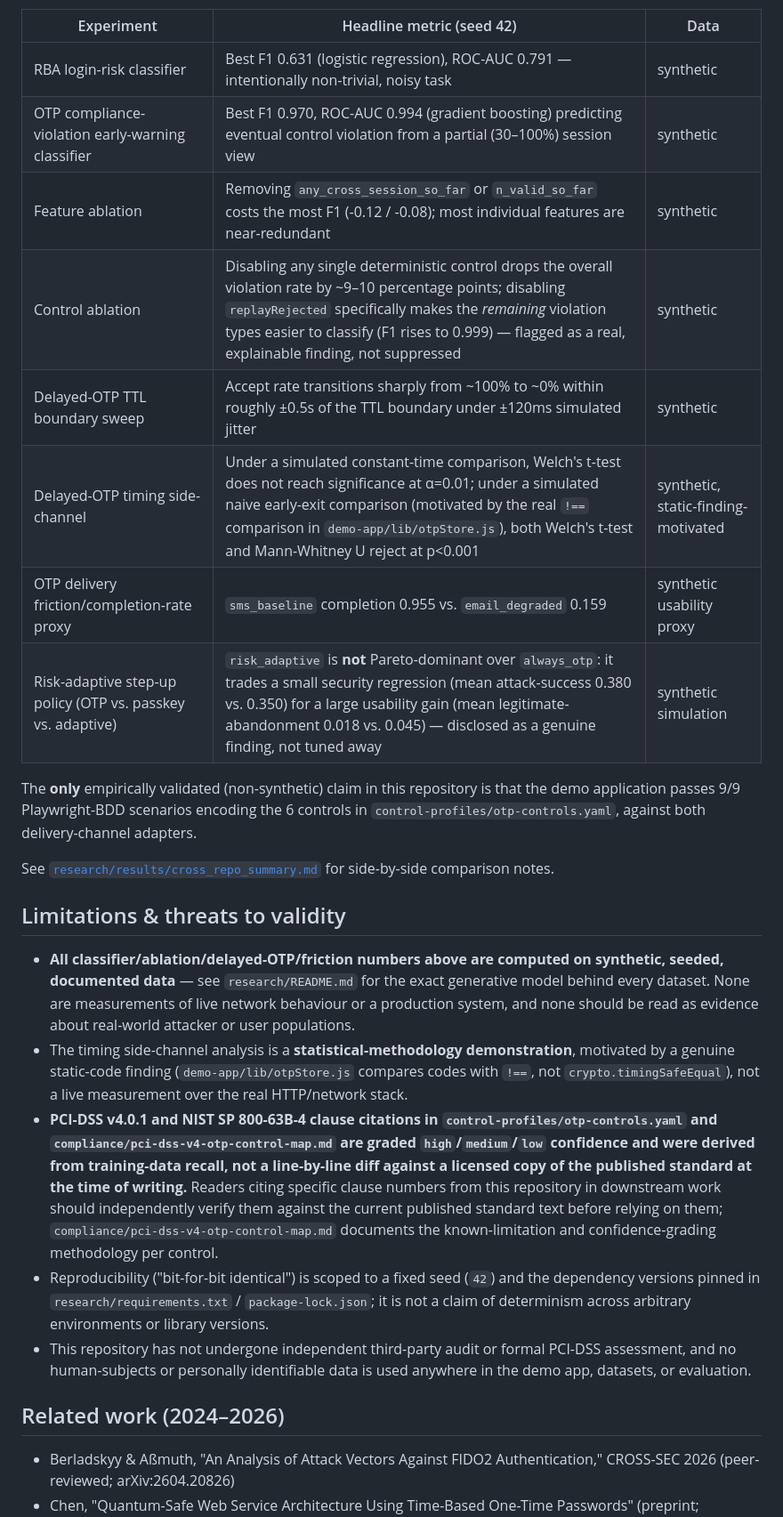
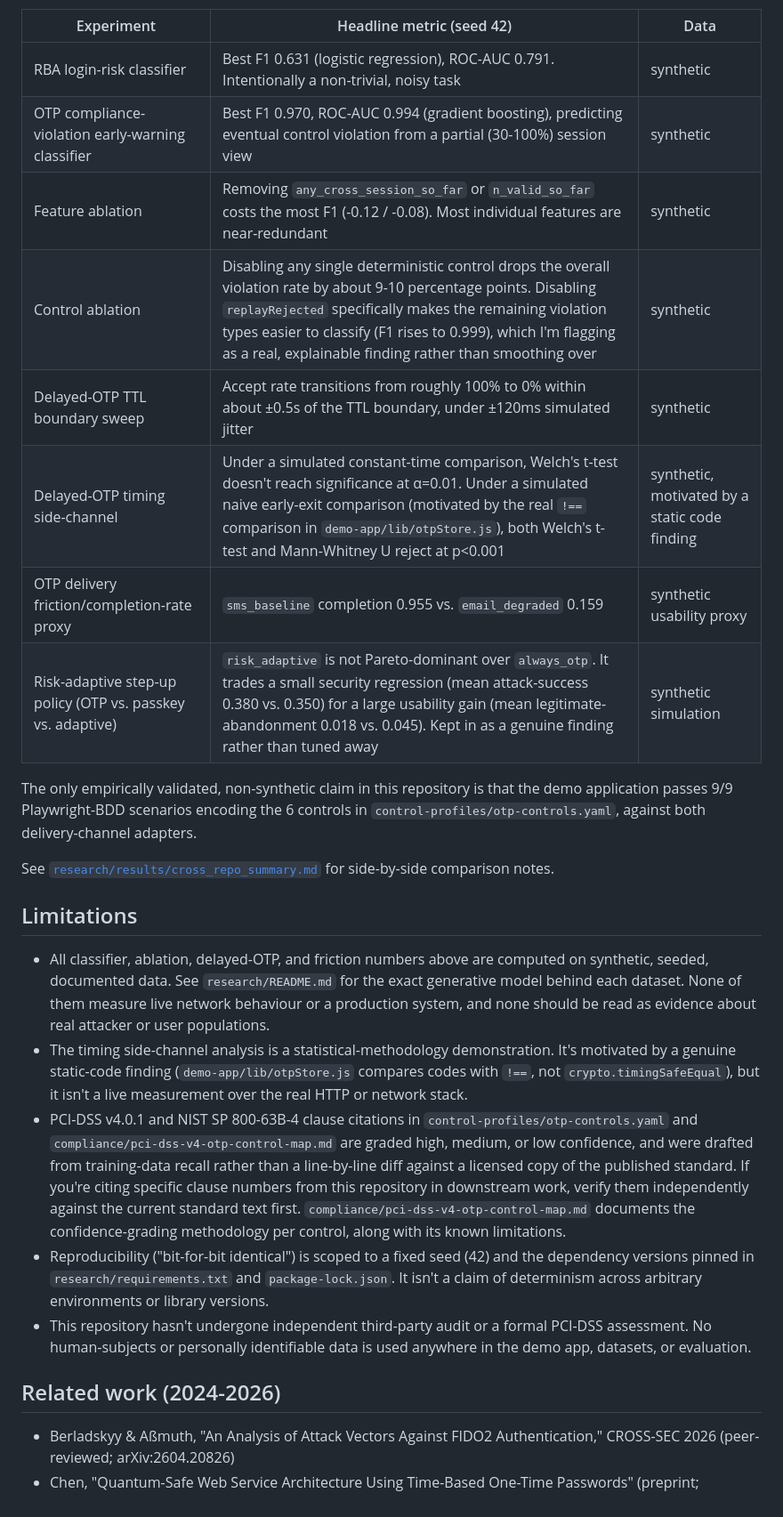
Before and after one commit to kathiresan-jayabalan/otp-lifecycle-engine, a Markdown page: README.md, the part around one of its changes. Shown at 89% size. GitHub-like rendering.

Commit message:
Updated formatting in README.md
Updated wording for clarity and consistency throughout the README file. Adjusted phrasing in multiple sections to enhance readability.

```diff
--- a/README.md
+++ b/README.md
@@ -77,46 +77,46 @@ All rows below are computed on **synthetic, seeded data** unless noted otherwise
 
 | Experiment | Headline metric (seed 42) | Data |
 |---|---|---|
-| RBA login-risk classifier | Best F1 0.631 (logistic regression), ROC-AUC 0.791 — intentionally non-trivial, noisy task | synthetic |
-| OTP compliance-violation early-warning classifier | Best F1 0.970, ROC-AUC 0.994 (gradient boosting) predicting eventual control violation from a partial (30–100%) session view | synthetic |
-| Feature ablation | Removing `any_cross_session_so_far` or `n_valid_so_far` costs the most F1 (-0.12 / -0.08); most individual features are near-redundant | synthetic |
-| Control ablation | Disabling any single deterministic control drops the overall violation rate by ~9–10 percentage points; disabling `replayRejected` specifically makes the *remaining* violation types easier to classify (F1 rises to 0.999) — flagged as a real, explainable finding, not suppressed | synthetic |
-| Delayed-OTP TTL boundary sweep | Accept rate transitions sharply from ~100% to ~0% within roughly ±0.5s of the TTL boundary under ±120ms simulated jitter | synthetic |
-| Delayed-OTP timing side-channel | Under a simulated constant-time comparison, Welch's t-test does not reach significance at α=0.01; under a simulated naive early-exit comparison (motivated by the real `!==` comparison in `demo-app/lib/otpStore.js`), both Welch's t-test and Mann-Whitney U reject at p<0.001 | synthetic, static-finding-motivated |
+| RBA login-risk classifier | Best F1 0.631 (logistic regression), ROC-AUC 0.791. Intentionally a non-trivial, noisy task | synthetic |
+| OTP compliance-violation early-warning classifier | Best F1 0.970, ROC-AUC 0.994 (gradient boosting), predicting eventual control violation from a partial (30-100%) session view | synthetic |
+| Feature ablation | Removing `any_cross_session_so_far` or `n_valid_so_far` costs the most F1 (-0.12 / -0.08). Most individual features are near-redundant | synthetic |
+| Control ablation | Disabling any single deterministic control drops the overall violation rate by about 9-10 percentage points. Disabling `replayRejected` specifically makes the remaining violation types easier to classify (F1 rises to 0.999), which I'm flagging as a real, explainable finding rather than smoothing over | synthetic |
+| Delayed-OTP TTL boundary sweep | Accept rate transitions from roughly 100% to 0% within about ±0.5s of the TTL boundary, under ±120ms simulated jitter | synthetic |
+| Delayed-OTP timing side-channel | Under a simulated constant-time comparison, Welch's t-test doesn't reach significance at α=0.01. Under a simulated naive early-exit comparison (motivated by the real `!==` comparison in `demo-app/lib/otpStore.js`), both Welch's t-test and Mann-Whitney U reject at p<0.001 | synthetic, motivated by a static code finding |
 | OTP delivery friction/completion-rate proxy | `sms_baseline` completion 0.955 vs. `email_degraded` 0.159 | synthetic usability proxy |
-| Risk-adaptive step-up policy (OTP vs. passkey vs. adaptive) | `risk_adaptive` is **not** Pareto-dominant over `always_otp`: it trades a small security regression (mean attack-success 0.380 vs. 0.350) for a large usability gain (mean legitimate-abandonment 0.018 vs. 0.045) — disclosed as a genuine finding, not tuned away | synthetic simulation |
+| Risk-adaptive step-up policy (OTP vs. passkey vs. adaptive) | `risk_adaptive` is not Pareto-dominant over `always_otp`. It trades a small security regression (mean attack-success 0.380 vs. 0.350) for a large usability gain (mean legitimate-abandonment 0.018 vs. 0.045). Kept in as a genuine finding rather than tuned away | synthetic simulation |
 
-The **only** empirically validated (non-synthetic) claim in this repository is that the demo
+The only empirically validated, non-synthetic claim in this repository is that the demo
 application passes 9/9 Playwright-BDD scenarios encoding the 6 controls in
 `control-profiles/otp-controls.yaml`, against both delivery-channel adapters.
 
 See [`research/results/cross_repo_summary.md`](research/results/cross_repo_summary.md) for
 side-by-side comparison notes.
 
-## Limitations & threats to validity
+## Limitations
 
-- **All classifier/ablation/delayed-OTP/friction numbers above are computed on synthetic,
-  seeded, documented data** — see `research/README.md` for the exact generative model behind
-  every dataset. None are measurements of live network behaviour or a production system, and
-  none should be read as evidence about real-world attacker or user populations.
-- The timing side-channel analysis is a **statistical-methodology demonstration**, motivated by
+- All classifier, ablation, delayed-OTP, and friction numbers above are computed on synthetic,
+  seeded, documented data. See `research/README.md` for the exact generative model behind each
+  dataset. None of them measure live network behaviour or a production system, and none should
+  be read as evidence about real attacker or user populations.
+- The timing side-channel analysis is a statistical-methodology demonstration. It's motivated by
   a genuine static-code finding (`demo-app/lib/otpStore.js` compares codes with `!==`, not
-  `crypto.timingSafeEqual`), not a live measurement over the real HTTP/network stack.
-- **PCI-DSS v4.0.1 and NIST SP 800-63B-4 clause citations in `control-profiles/otp-controls.yaml`
-  and `compliance/pci-dss-v4-otp-control-map.md` are graded `high`/`medium`/`low` confidence and
-  were derived from training-data recall, not a line-by-line diff against a licensed copy of the
-  published standard at the time of writing.** Readers citing specific clause numbers from this
-  repository in downstream work should independently verify them against the current published
-  standard text before relying on them; `compliance/pci-dss-v4-otp-control-map.md` documents the
-  known-limitation and confidence-grading methodology per control.
-- Reproducibility ("bit-for-bit identical") is scoped to a fixed seed (`42`) and the dependency
-  versions pinned in `research/requirements.txt` / `package-lock.json`; it is not a claim of
+  `crypto.timingSafeEqual`), but it isn't a live measurement over the real HTTP or network stack.
+- PCI-DSS v4.0.1 and NIST SP 800-63B-4 clause citations in `control-profiles/otp-controls.yaml`
+  and `compliance/pci-dss-v4-otp-control-map.md` are graded high, medium, or low confidence, and
+  were drafted from training-data recall rather than a line-by-line diff against a licensed copy
+  of the published standard. If you're citing specific clause numbers from this repository in
+  downstream work, verify them independently against the current standard text first.
+  `compliance/pci-dss-v4-otp-control-map.md` documents the confidence-grading methodology per
+  control, along with its known limitations.
+- Reproducibility ("bit-for-bit identical") is scoped to a fixed seed (42) and the dependency
+  versions pinned in `research/requirements.txt` and `package-lock.json`. It isn't a claim of
   determinism across arbitrary environments or library versions.
-- This repository has not undergone independent third-party audit or formal PCI-DSS assessment,
-  and no human-subjects or personally identifiable data is used anywhere in the demo app,
-  datasets, or evaluation.
+- This repository hasn't undergone independent third-party audit or a formal PCI-DSS assessment.
+  No human-subjects or personally identifiable data is used anywhere in the demo app, datasets,
+  or evaluation.
 
-## Related work (2024–2026)
+## Related work (2024-2026)
 
 - Berladskyy & Aßmuth, "An Analysis of Attack Vectors Against FIDO2 Authentication," CROSS-SEC 2026 (peer-reviewed; arXiv:2604.20826)
 - Chen, "Quantum-Safe Web Service Architecture Using Time-Based One-Time Passwords" (preprint; arXiv:2608.16961, Aug 2026)
```
Also changed, not shown: other parts of README.md (+26 -26 lines).
